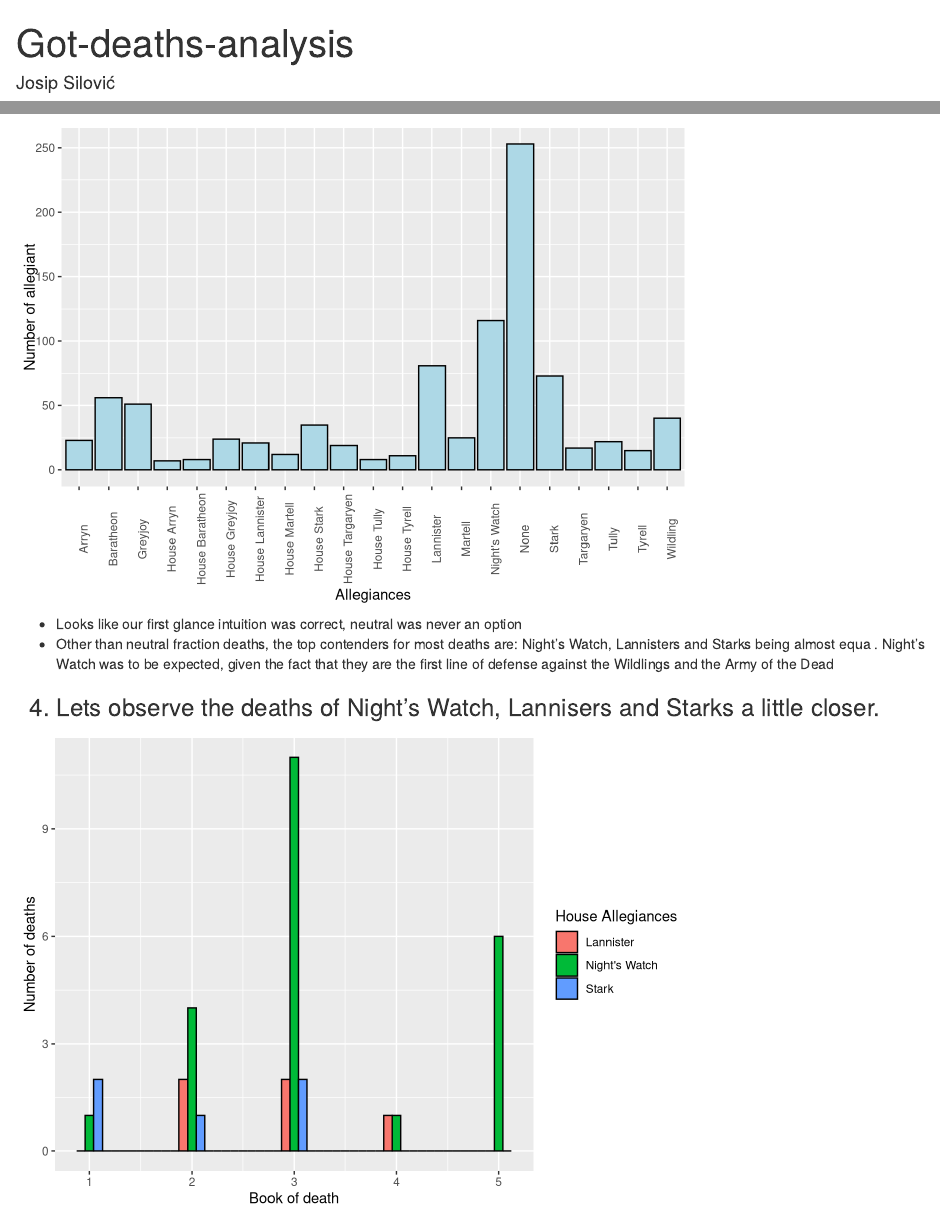
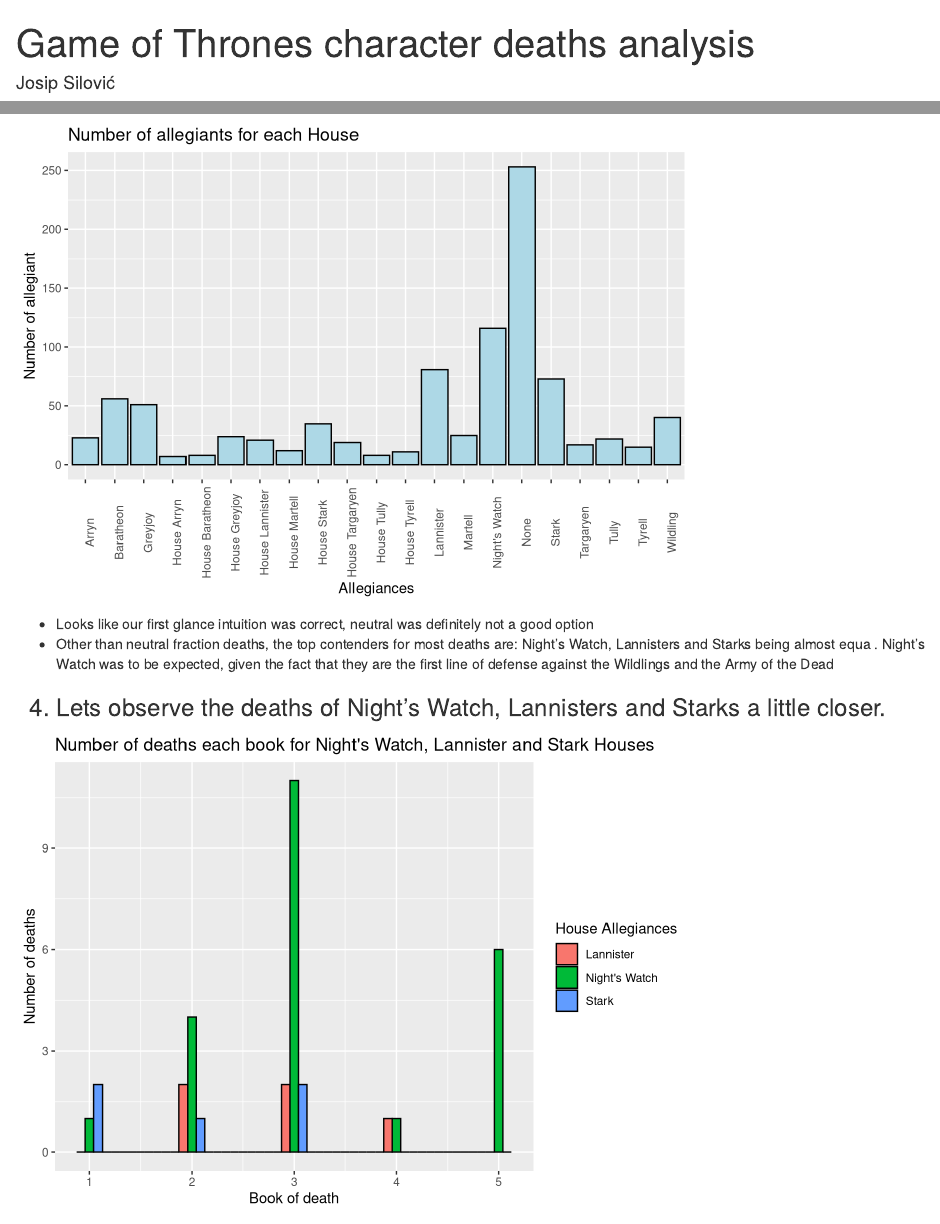
Before and after one commit to dreyus95/R_language_data_analysis, an R Markdown document (Rmd/Got-deaths-analysis.Rmd): the page in a window 1100 px wide, from its top, and a second part further down, joined at a grey line. Rendered offline with R 4.5, knitr and Pandoc, with nearby package versions.

Commit message:
refactor

````diff
--- a/Rmd/Got-deaths-analysis.Rmd
+++ b/Rmd/Got-deaths-analysis.Rmd
@@ -1,8 +1,7 @@
 ---
-title: "Got-deaths-analysis"
+title: "Game of Thrones character deaths analysis"
 author: "Josip Silović"
 date: "25/01/2018"
-font-family: 'Calibri'
 output:
   html_document: default
 ---
@@ -92,19 +91,19 @@
 options(warn = -1)
 graph <- ggplot(got_deaths, aes(x = Allegiances))
 
-graph <- graph + geom_histogram(fill = "light blue", color = "black", na.rm = TRUE, stat = "count") + theme(axis.text.x  = element_text(angle = 90)) + labs(x = "Allegiances", y = "Number of allegiant")
+graph <- graph + geom_histogram(fill = "light blue", color = "black", na.rm = TRUE, stat = "count") + theme(axis.text.x  = element_text(angle = 90)) + labs(x = "Allegiances", y = "Number of allegiant", title = "Number of allegiants for each House")
 
 graph
 #ggsave(plot = graph, filename="../figures/allegiances_deaths_histogram.png")
 ```
 
 
-- Looks like our first glance intuition was correct, neutral was never an option
+- Looks like our first glance intuition was correct, neutral was definitely not a good option
 - Other than neutral fraction deaths, the top contenders for most deaths are: Night's Watch, Lannisters and Starks being almost equa
 . Night's Watch was to be expected, given the fact that they are the first line of defense against the Wildlings and the Army of the Dead
 
 <h3>
-4. Lets observe the deaths of Night's Watch, Lannisers and Starks a little closer.
+4. Lets observe the deaths of Night's Watch, Lannisters and Starks a little closer.
 </h3>
 
 ```{r echo=FALSE}
@@ -113,7 +112,7 @@
 
 graph <- ggplot(most_deaths, aes(x = Book.of.Death, fill = as.factor(Allegiances)))
 
-graph <- graph + geom_histogram(bins = 5, color = "black", na.rm = TRUE, binwidth = 0.25, position = "dodge") + labs(fill = "House Allegiances", x = "Book of death", y = "Number of deaths")
+graph <- graph + geom_histogram(bins = 5, color = "black", na.rm = TRUE, binwidth = 0.25, position = "dodge") + labs(fill = "House Allegiances", x = "Book of death", y = "Number of deaths", title = "Number of deaths each book for Night's Watch, Lannister and Stark Houses")
 
 graph
 #ggsave(plot = graph, filename="../figures/top_houses_deaths_hist.png")
````
Also changed, not shown: Rmd/Got-deaths-analysis.html, figures/allegiances_deaths_histogram.png, figures/books_deaths_by_allegiances.png, figures/nobility_status_deaths_hist.png, figures/top_houses_deaths_hist.png, Rmd/Got-deaths-analysis.Rmd (4 more changed lines).
